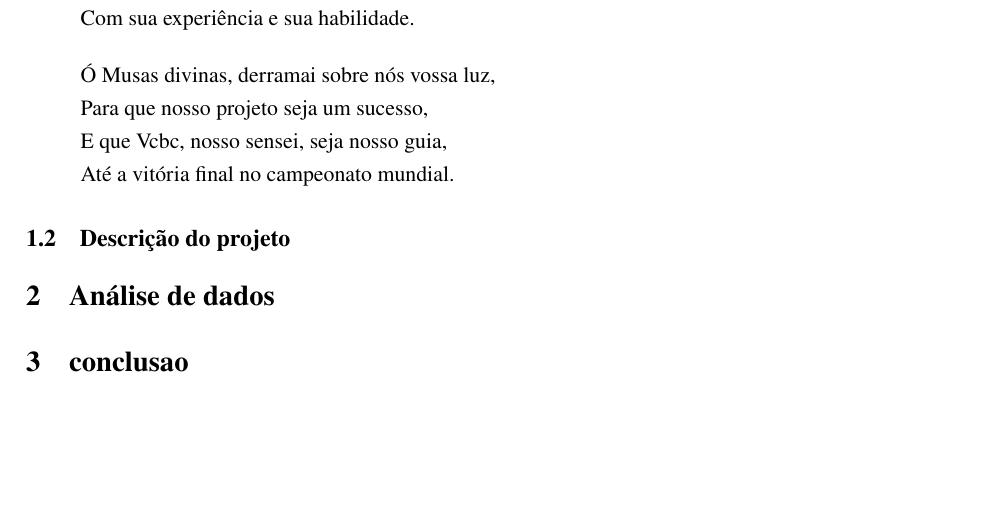
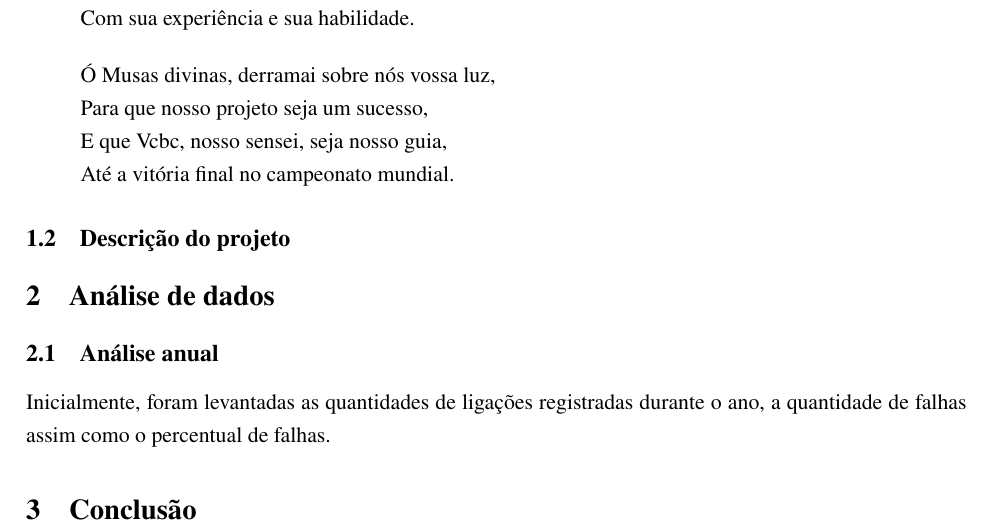
Before and after one commit to lucasgmalheiros/projeto-simulacao, a LaTeX document (Documentos/main.tex, which reads Documentos/analise-de-dados/anual/anual.tex): part of page 3 of 3, cut so that both start at the same text, the shorter picture padded with empty space. Compiled offline with pdfLaTeX.

```diff
--- a/Documentos/analise-de-dados/anual/anual.tex
+++ b/Documentos/analise-de-dados/anual/anual.tex
@@ -0,0 +1,2 @@
+\subsection{Análise anual}
+Inicialmente, foram levantadas as quantidades de ligações registradas durante o ano, a quantidade de falhas assim como o percentual de falhas.
--- a/Documentos/main.tex
+++ b/Documentos/main.tex
@@ -30,8 +30,9 @@
 \input{analise-de-dados/mensal/mensal.tex}
 \input{analise-de-dados/trimestral/trimestral.tex}
 \input{analise-de-dados/semanal/semanal.tex}
+\input{analise-de-dados/regressao/regressao.tex}
 
-\section{conclusao}
+\section{Conclusão}
 \input{conclusao/conclusao.tex}
 
 \end{document}
```
Also changed, not shown: Documentos/analise-de-dados/regressao/regressao.tex (added).
